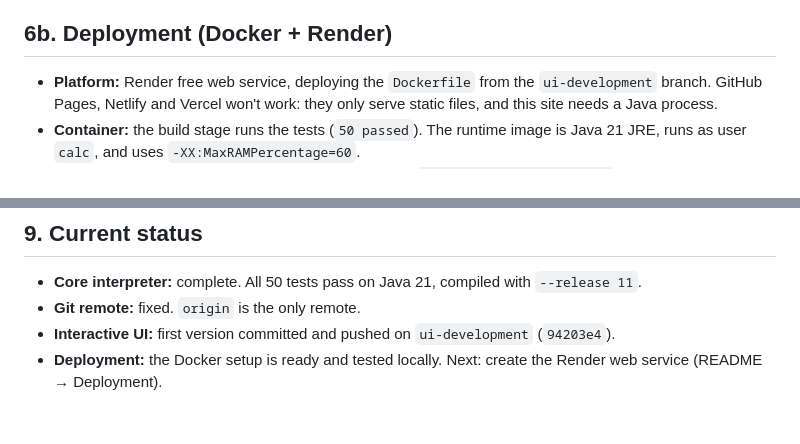
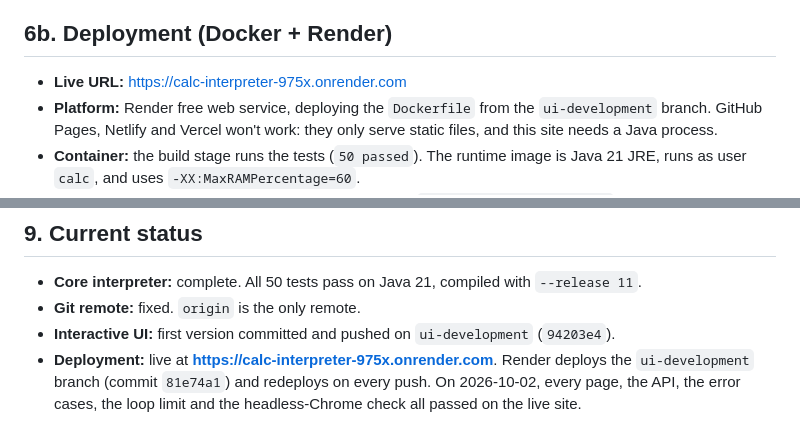
Before and after one commit to Anuradhatiwari01/calc-Interpreter-java, a Markdown page: status.md, 2 parts joined by grey strips. GitHub-like rendering.

```diff
--- a/status.md
+++ b/status.md
@@ -130,6 +130,7 @@ A Programiz-style site. Every run goes to the real Java interpreter through `POS
 
 ## 6b. Deployment (Docker + Render)
 
+- **Live URL:** https://calc-interpreter-975x.onrender.com
 - **Platform:** Render free web service, deploying the `Dockerfile` from the `ui-development` branch. GitHub Pages, Netlify and Vercel won't work: they only serve static files, and this site needs a Java process.
 - **Container:** the build stage runs the tests (`50 passed`). The runtime image is Java 21 JRE, runs as user `calc`, and uses `-XX:MaxRAMPercentage=60`.
 - **Checked locally on 2026-10-02 with free-tier limits (`--memory=512m --cpus=0.1`):**
@@ -164,4 +165,4 @@ What was done:
 - **Core interpreter:** complete. All 50 tests pass on Java 21, compiled with `--release 11`.
 - **Git remote:** fixed. `origin` is the only remote.
 - **Interactive UI:** first version committed and pushed on `ui-development` (`94203e4`).
-- **Deployment:** the Docker setup is ready and tested locally. Next: create the Render web service (README → Deployment).
+- **Deployment:** live at **https://calc-interpreter-975x.onrender.com**. Render deploys the `ui-development` branch (commit `81e74a1`) and redeploys on every push. On 2026-10-02, every page, the API, the error cases, the loop limit and the headless-Chrome check all passed on the live site.
```
Also changed, not shown: README.md (+4 -1 lines).
